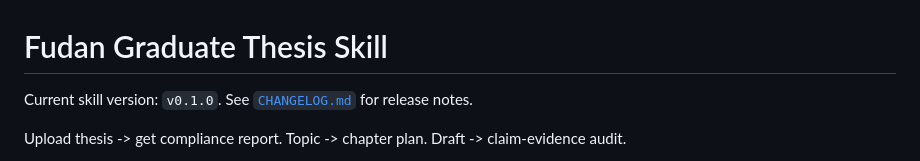
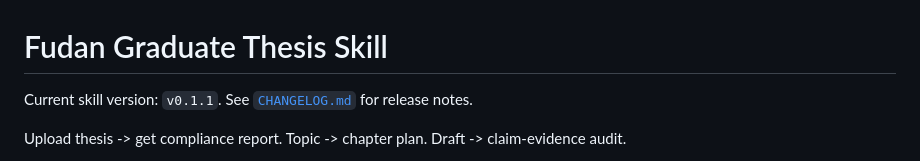
Before and after one commit to XuTianle0101/fDu-Paper-Skill, a Markdown page: README.md, the part around the change. GitHub-like rendering.

Commit message:
[docs] release v0.1.1

```diff
--- a/README.md
+++ b/README.md
@@ -1,6 +1,6 @@
 # Fudan Graduate Thesis Skill
 
-Current skill version: `v0.1.0`. See [`CHANGELOG.md`](CHANGELOG.md) for release notes.
+Current skill version: `v0.1.1`. See [`CHANGELOG.md`](CHANGELOG.md) for release notes.
 
 Upload thesis -> get compliance report. Topic -> chapter plan. Draft -> claim-evidence audit.
 
```
Also changed, not shown: CHANGELOG.md (+4 -0 lines), README.zh-CN.md (+1 -1 lines).
